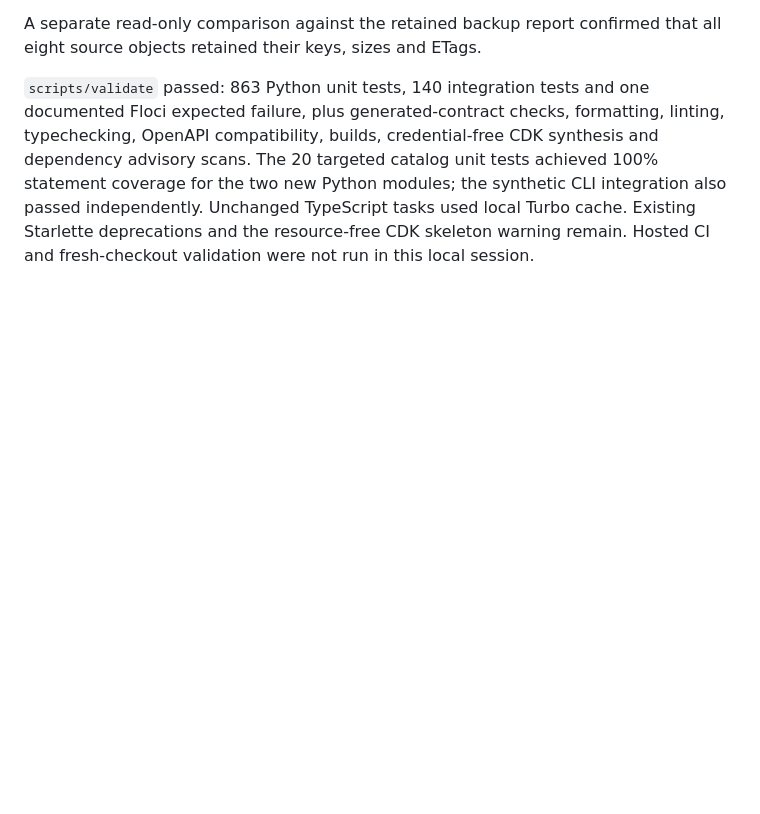
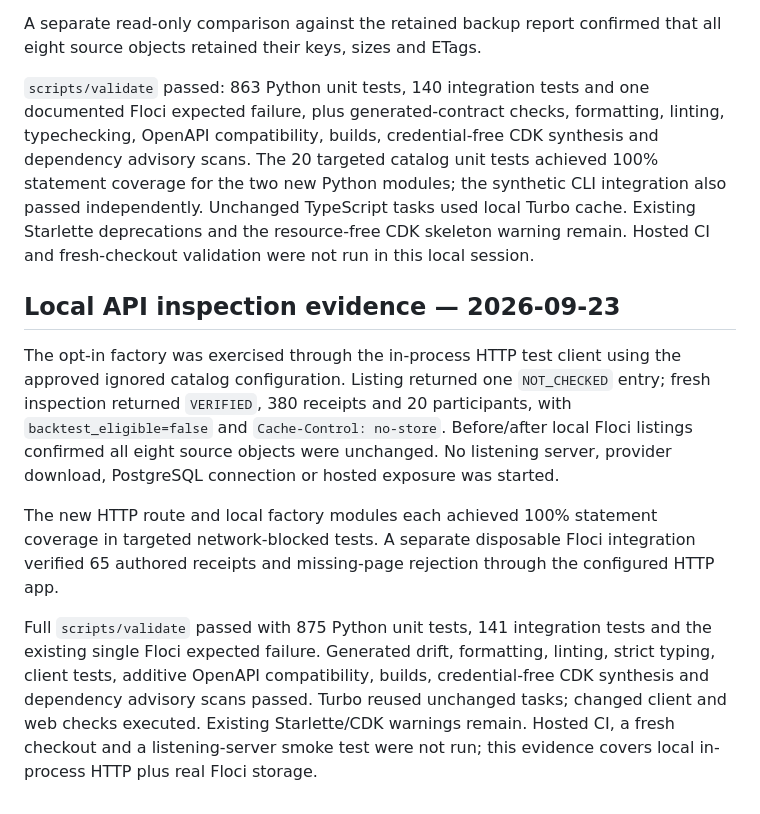
Before and after one commit to Mubesh23/edgeeagle, a Markdown page: docs/development/dataset-catalog.md, the part around the change. Rendered like a GitHub page; blank space fills up the shorter version.

Commit message:
docs(data): Record private dataset API validation
Record successful retained-season HTTP inspection and full local validation.
Keep hosted, fresh-checkout, and listening-server checks explicitly unclaimed.

Co-Authored-By: Codex <noreply@openai.com>

```diff
--- a/docs/development/dataset-catalog.md
+++ b/docs/development/dataset-catalog.md
@@ -126,3 +126,24 @@ statement coverage for the two new Python modules; the synthetic CLI integration
 also passed independently. Unchanged TypeScript tasks used local Turbo cache.
 Existing Starlette deprecations and the resource-free CDK skeleton warning remain.
 Hosted CI and fresh-checkout validation were not run in this local session.
+
+## Local API inspection evidence — 2026-09-23
+
+The opt-in factory was exercised through the in-process HTTP test client using
+the approved ignored catalog configuration. Listing returned one `NOT_CHECKED`
+entry; fresh inspection returned `VERIFIED`, 380 receipts and 20 participants,
+with `backtest_eligible=false` and `Cache-Control: no-store`. Before/after local
+Floci listings confirmed all eight source objects were unchanged. No listening
+server, provider download, PostgreSQL connection or hosted exposure was started.
+
+The new HTTP route and local factory modules each achieved 100% statement coverage
+in targeted network-blocked tests. A separate disposable Floci integration verified
+65 authored receipts and missing-page rejection through the configured HTTP app.
+
+Full `scripts/validate` passed with 875 Python unit tests, 141 integration tests
+and the existing single Floci expected failure. Generated drift, formatting,
+linting, strict typing, client tests, additive OpenAPI compatibility, builds,
+credential-free CDK synthesis and dependency advisory scans passed. Turbo reused
+unchanged tasks; changed client and web checks executed. Existing Starlette/CDK
+warnings remain. Hosted CI, a fresh checkout and a listening-server smoke test
+were not run; this evidence covers local in-process HTTP plus real Floci storage.
```
